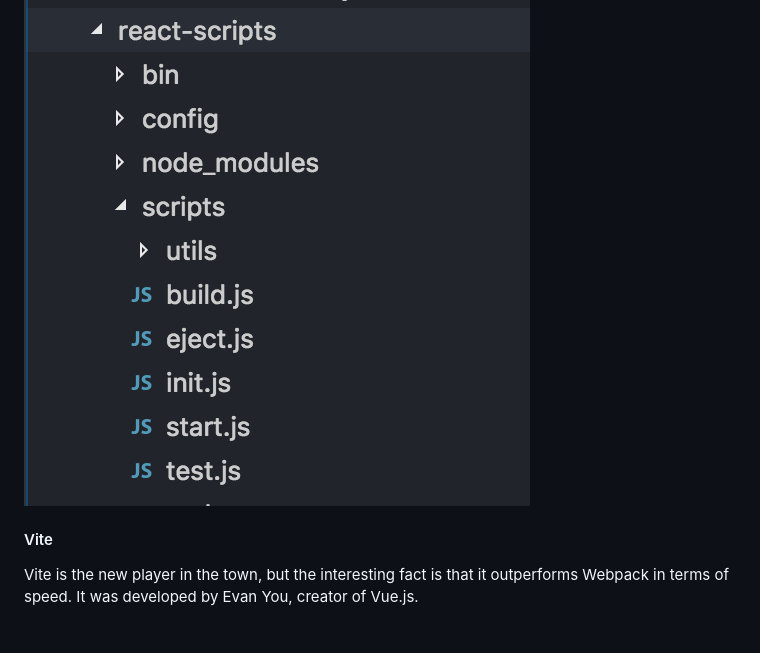
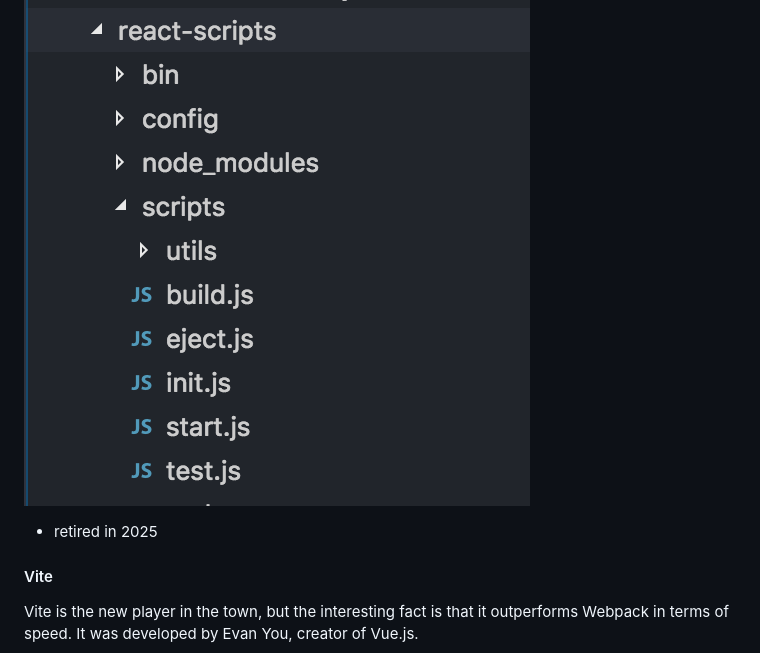
Before and after one commit to parane/web-development, a Markdown page: README.md, the part around the change. Rendered like a GitHub page; blank space fills up the shorter version.

```diff
--- a/README.md
+++ b/README.md
@@ -110,6 +110,8 @@ Optimizes: Optimizes the build for performance, including tree-shaking to remove
 
 ![img.png](asset/img.png)
 
+* retired in 2025
+
 #### Vite ####
 Vite is the new player in the town, but the interesting fact is that it outperforms Webpack in terms of speed. It was developed by Evan You, creator of Vue.js.
 
```
